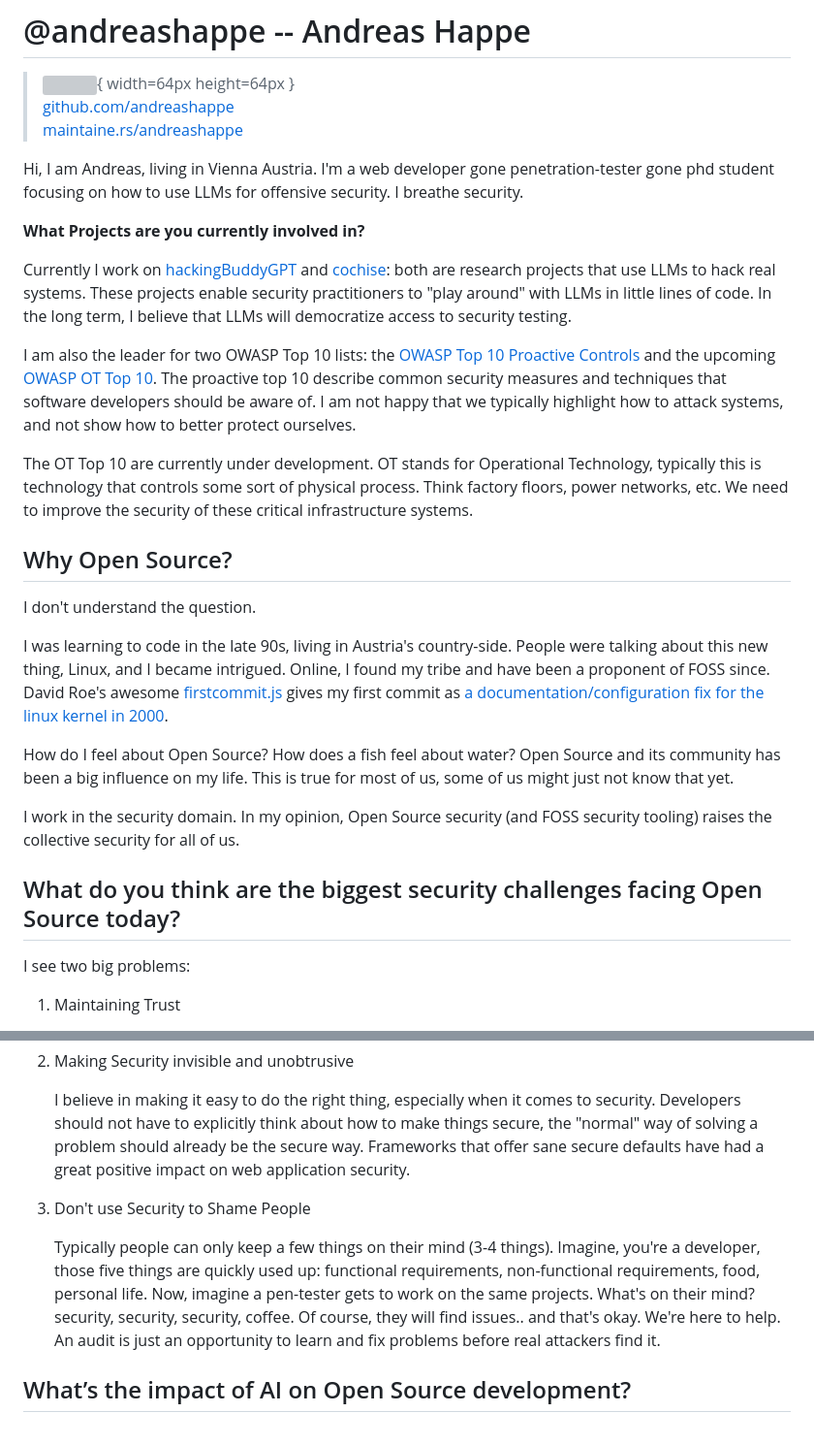
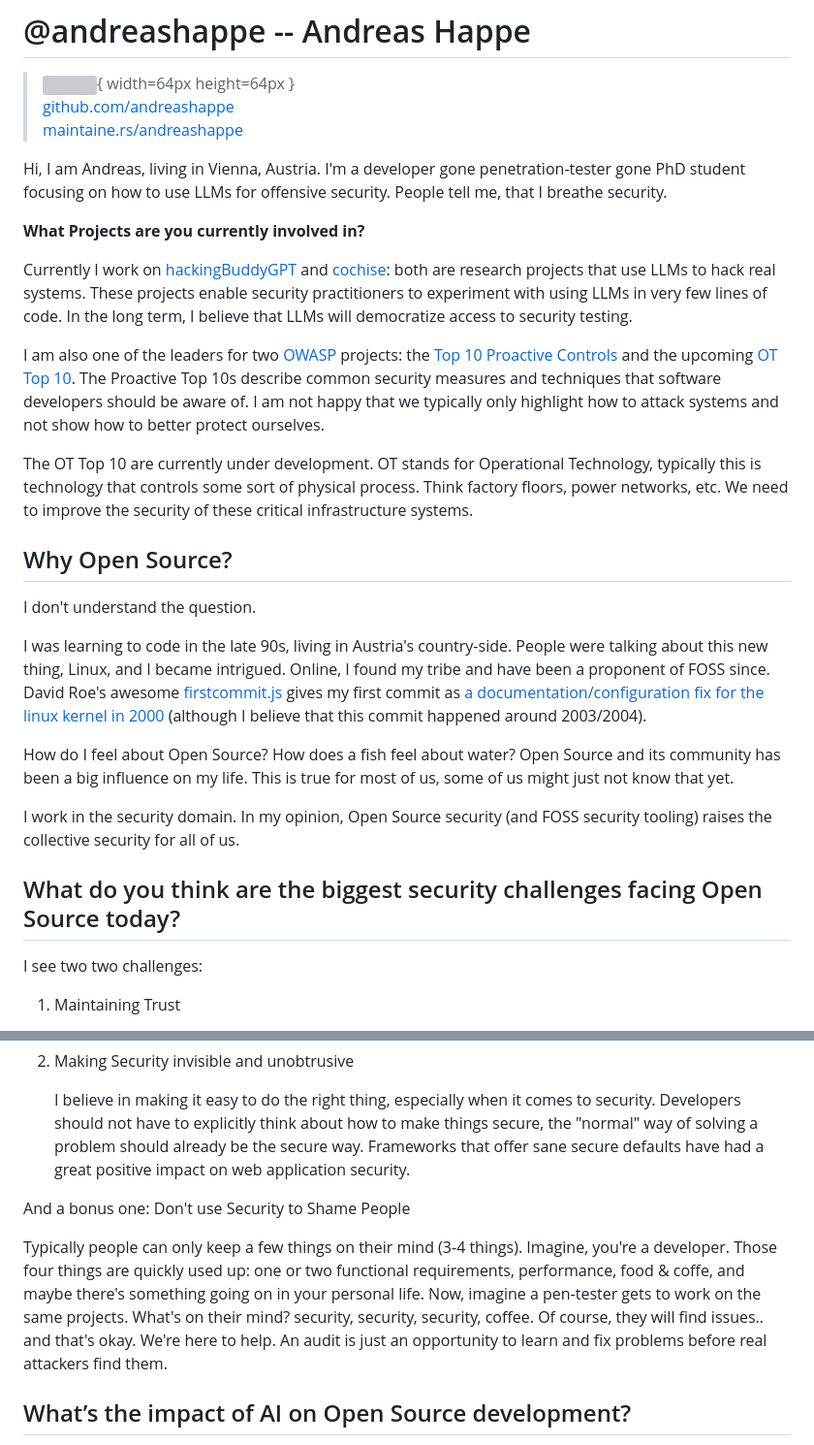
Before and after one commit to openepicdev/maintaine.rs, a Markdown page: source/andreashappe.md, 2 parts joined by grey strips. Shown: that part at 97% size. Drawn GitHub-style; grey boxes are pictures that could not be loaded.

Commit message:
Update andreashappe.md
- mostly fix wording
- add a link to owasp.org

```diff
--- a/source/andreashappe.md
+++ b/source/andreashappe.md
@@ -4,13 +4,13 @@
 > [github.com/andreashappe](https://github.com/andreashappe)
 > [maintaine.rs/andreashappe](https://maintaine.rs/andreashappe)
 
-Hi, I am Andreas, living in Vienna Austria. I'm a web developer gone penetration-tester gone phd student focusing on how to use LLMs for offensive security. I breathe security.
+Hi, I am Andreas, living in Vienna, Austria. I'm a developer gone penetration-tester gone PhD student focusing on how to use LLMs for offensive security. People tell me, that I breathe security.
 
 **What Projects are you currently involved in?**
 
-Currently I work on [hackingBuddyGPT](https://github.com/ipa-lab/hackingBuddyGPT) and [cochise](https://github.com/andreashappe/cochise/): both are research projects that use LLMs to hack real systems. These projects enable security practitioners to "play around" with LLMs in little lines of code. In the long term, I believe that LLMs will democratize access to security testing.
+Currently I work on [hackingBuddyGPT](https://github.com/ipa-lab/hackingBuddyGPT) and [cochise](https://github.com/andreashappe/cochise/): both are research projects that use LLMs to hack real systems. These projects enable security practitioners to experiment with using LLMs in very few lines of code. In the long term, I believe that LLMs will democratize access to security testing.
 
-I am also the leader for two OWASP Top 10 lists: the [OWASP Top 10 Proactive Controls](https://top10proactive.owasp.org/) and the upcoming [OWASP OT Top 10](https://ot.owasp.org/). The proactive top 10 describe common security measures and techniques that software developers should be aware of. I am not happy that we typically highlight how to attack systems, and not show how to better protect ourselves.
+I am also one of the leaders for two [OWASP](https://owasp.org/) projects: the [Top 10 Proactive Controls](https://top10proactive.owasp.org/) and the upcoming [OT Top 10](https://ot.owasp.org/). The Proactive Top 10s describe common security measures and techniques that software developers should be aware of. I am not happy that we typically only highlight how to attack systems and not show how to better protect ourselves.
 
 The OT Top 10 are currently under development. OT stands for Operational Technology, typically this is technology that controls some sort of physical process. Think factory floors, power networks, etc. We need to improve the security of these critical infrastructure systems.
 
@@ -18,7 +18,7 @@ The OT Top 10 are currently under development. OT stands for Operational Technol
 
 I don't understand the question.
 
-I was learning to code in the late 90s, living in Austria's country-side. People were talking about this new thing, Linux, and I became intrigued. Online, I found my tribe and have been a proponent of FOSS since. David Roe's awesome [firstcommit.js](https://firstcommit.js) gives my first commit as [a documentation/configuration fix for the linux kernel in 2000](https://firstcommit.is/andreashappe).
+I was learning to code in the late 90s, living in Austria's country-side. People were talking about this new thing, Linux, and I became intrigued. Online, I found my tribe and have been a proponent of FOSS since. David Roe's awesome [firstcommit.js](https://firstcommit.js) gives my first commit as [a documentation/configuration fix for the linux kernel in 2000](https://firstcommit.is/andreashappe) (although I believe that this commit happened around 2003/2004).
 
 How do I feel about Open Source? How does a fish feel about water? Open Source and its community has been a big influence on my life. This is true for most of us, some of us might just not know that yet.
 
@@ -26,7 +26,7 @@ I work in the security domain. In my opinion, Open Source security (and FOSS sec
 
 ## What do you think are the biggest security challenges facing Open Source today?
 
-I see two big problems:
+I see two two challenges:
 
 1. Maintaining Trust
 
@@ -36,9 +36,9 @@ I see two big problems:
 
    I believe in making it easy to do the right thing, especially when it comes to security. Developers should not have to explicitly think about how to make things secure, the "normal" way of solving a problem should already be the secure way. Frameworks that offer sane secure defaults have had a great positive impact on web application security.
 
-3. Don't use Security to Shame People
+And a bonus one: Don't use Security to Shame People
 
-   Typically people can only keep a few things on their mind (3-4 things). Imagine, you're a developer, those five things are quickly used up: functional requirements, non-functional requirements, food, personal life. Now, imagine a pen-tester gets to work on the same projects. What's on their mind? security, security, security, coffee. Of course, they will find issues.. and that's okay. We're here to help. An audit is just an opportunity to learn and fix problems before real attackers find it.
+   Typically people can only keep a few things on their mind (3-4 things). Imagine, you're a developer. Those four things are quickly used up: one or two functional requirements, performance, food & coffe, and maybe there's something going on in your personal life. Now, imagine a pen-tester gets to work on the same projects. What's on their mind? security, security, security, coffee. Of course, they will find issues.. and that's okay. We're here to help. An audit is just an opportunity to learn and fix problems before real attackers find them.
 
 ## What’s the impact of AI on Open Source development?
 
```
